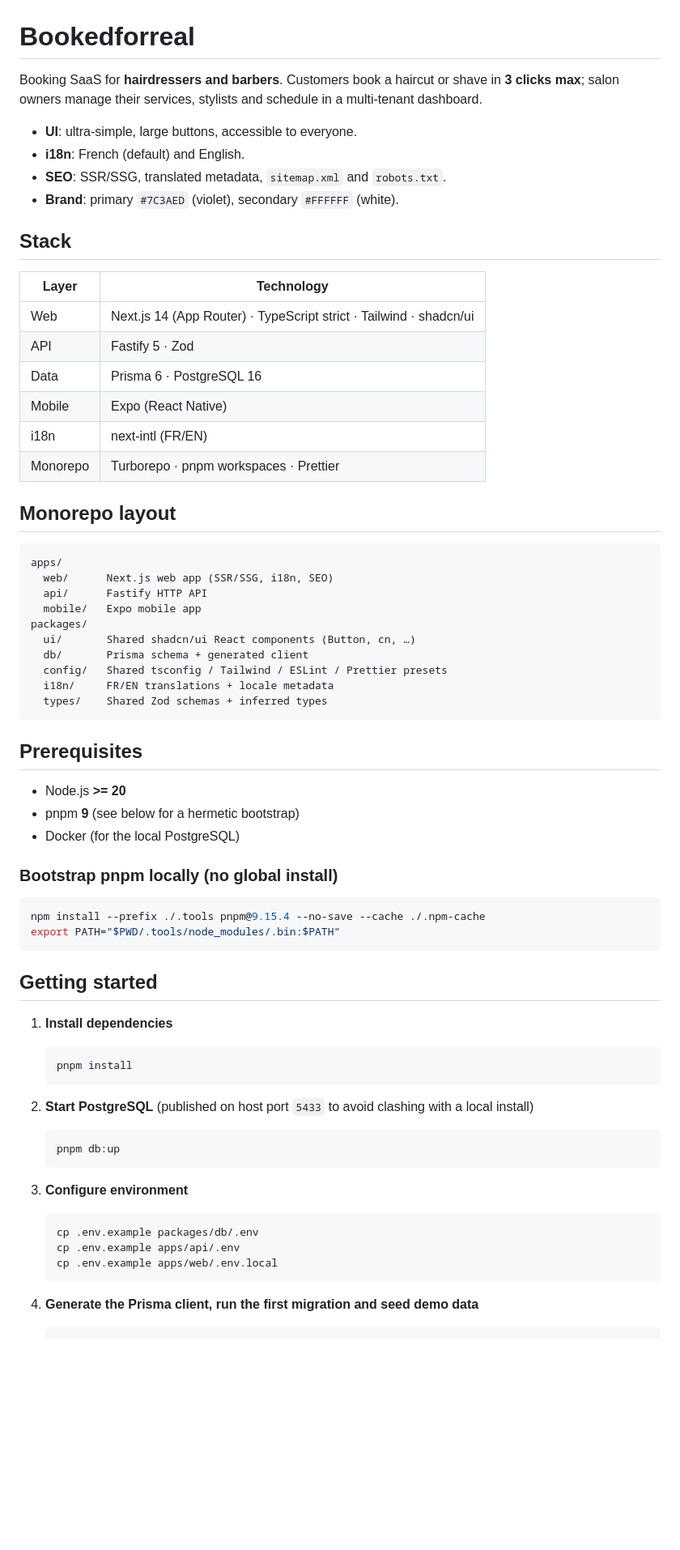
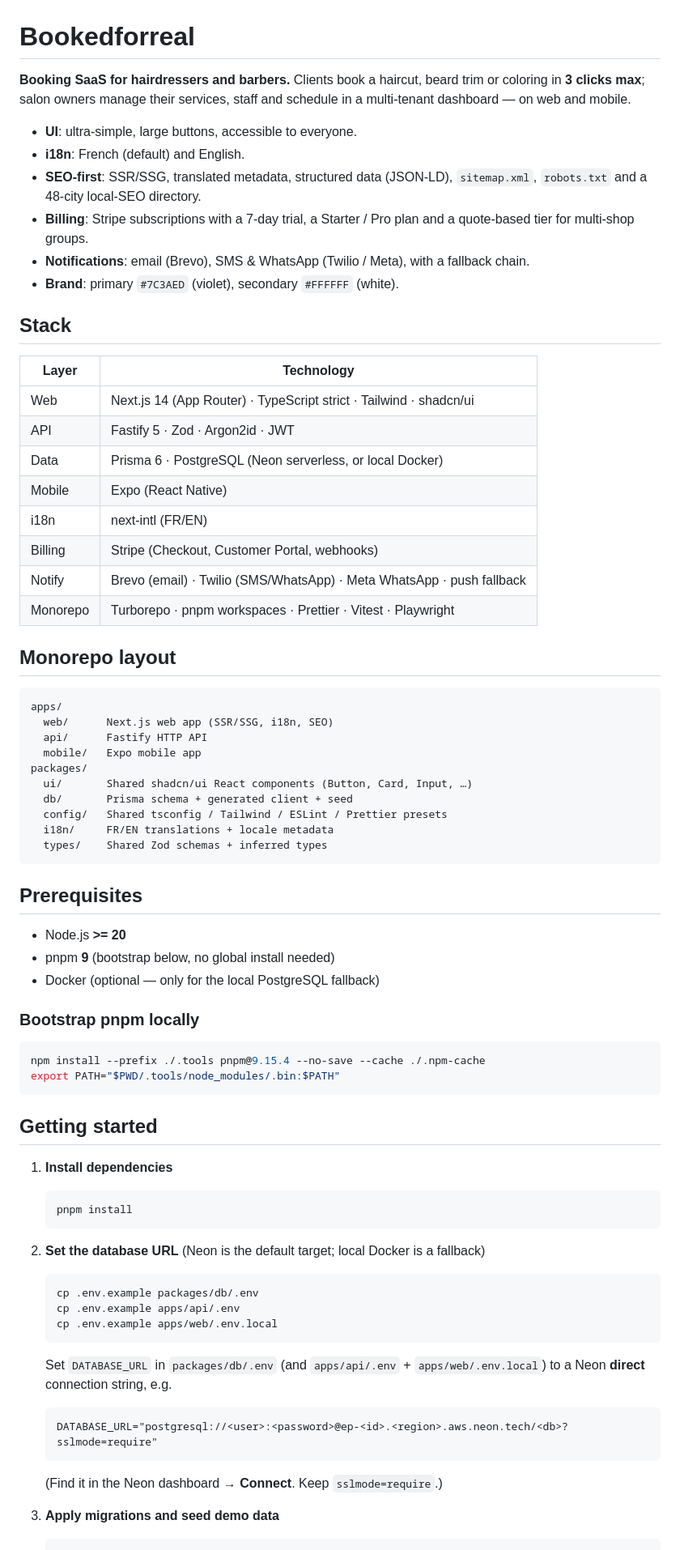
Before and after one commit to BDSproject/bookedforreal, a Markdown page: README.md, the part around one of its changes. Shown at 81% size. Rendered like a GitHub page; blank space fills up the shorter version.

Commit message:
docs: rewrite README — Neon DB, Stripe/Brevo/Twilio env vars, booking & billing, SEO, CI/CD

````diff
--- a/README.md
+++ b/README.md
@@ -1,24 +1,30 @@
 # Bookedforreal
 
-Booking SaaS for **hairdressers and barbers**. Customers book a haircut or shave in
-**3 clicks max**; salon owners manage their services, stylists and schedule in a
-multi-tenant dashboard.
+**Booking SaaS for hairdressers and barbers.** Clients book a haircut, beard trim or
+coloring in **3 clicks max**; salon owners manage their services, staff and schedule in a
+multi-tenant dashboard — on web and mobile.
 
 - **UI**: ultra-simple, large buttons, accessible to everyone.
 - **i18n**: French (default) and English.
-- **SEO**: SSR/SSG, translated metadata, `sitemap.xml` and `robots.txt`.
+- **SEO-first**: SSR/SSG, translated metadata, structured data (JSON-LD), `sitemap.xml`,
+  `robots.txt` and a 48-city local-SEO directory.
+- **Billing**: Stripe subscriptions with a 7-day trial, a Starter / Pro plan and a
+  quote-based tier for multi-shop groups.
+- **Notifications**: email (Brevo), SMS & WhatsApp (Twilio / Meta), with a fallback chain.
 - **Brand**: primary `#7C3AED` (violet), secondary `#FFFFFF` (white).
 
 ## Stack
 
-| Layer     | Technology                                                          |
-| --------- | ------------------------------------------------------------------- |
-| Web       | Next.js 14 (App Router) · TypeScript strict · Tailwind · shadcn/ui   |
-| API       | Fastify 5 · Zod                                                     |
-| Data      | Prisma 6 · PostgreSQL 16                                            |
-| Mobile    | Expo (React Native)                                                 |
-| i18n      | next-intl (FR/EN)                                                   |
-| Monorepo  | Turborepo · pnpm workspaces · Prettier                              |
+| Layer     | Technology                                                             |
+| --------- | ---------------------------------------------------------------------- |
+| Web       | Next.js 14 (App Router) · TypeScript strict · Tailwind · shadcn/ui      |
+| API       | Fastify 5 · Zod · Argon2id · JWT                                         |
+| Data      | Prisma 6 · PostgreSQL (Neon serverless, or local Docker)                |
+| Mobile    | Expo (React Native)                                                    |
+| i18n      | next-intl (FR/EN)                                                       |
+| Billing   | Stripe (Checkout, Customer Portal, webhooks)                            |
+| Notify    | Brevo (email) · Twilio (SMS/WhatsApp) · Meta WhatsApp · push fallback   |
+| Monorepo  | Turborepo · pnpm workspaces · Prettier · Vitest · Playwright            |
 
 ## Monorepo layout
 
@@ -28,8 +34,8 @@ apps/
   api/      Fastify HTTP API
   mobile/   Expo mobile app
 packages/
-  ui/       Shared shadcn/ui React components (Button, cn, …)
-  db/       Prisma schema + generated client
+  ui/       Shared shadcn/ui React components (Button, Card, Input, …)
+  db/       Prisma schema + generated client + seed
   config/   Shared tsconfig / Tailwind / ESLint / Prettier presets
   i18n/     FR/EN translations + locale metadata
   types/    Shared Zod schemas + inferred types
@@ -38,10 +44,10 @@ packages/
 ## Prerequisites
 
 - Node.js **>= 20**
-- pnpm **9** (see below for a hermetic bootstrap)
-- Docker (for the local PostgreSQL)
+- pnpm **9** (bootstrap below, no global install needed)
+- Docker (optional — only for the local PostgreSQL fallback)
 
-### Bootstrap pnpm locally (no global install)
+### Bootstrap pnpm locally
 
 ```bash
 npm install --prefix ./.tools pnpm@9.15.4 --no-save --cache ./.npm-cache
@@ -56,13 +62,7 @@ export PATH="$PWD/.tools/node_modules/.bin:$PATH"
    pnpm install
    ```
 
-2. **Start PostgreSQL** (published on host port `5433` to avoid clashing with a local install)
-
-   ```bash
-   pnpm db:up
-   ```
-
-3. **Configure environment**
+2. **Set the database URL** (Neon is the default target; local Docker is a fallback)
 
    ```bash
    cp .env.example packages/db/.env
@@ -70,7 +70,16 @@ export PATH="$PWD/.tools/node_modules/.bin:$PATH"
    cp .env.example apps/web/.env.local
    ```
 
-4. **Generate the Prisma client, run the first migration and seed demo data**
+   Set `DATABASE_URL` in `packages/db/.env` (and `apps/api/.env` +
+   `apps/web/.env.local`) to a Neon **direct** connection string, e.g.
+
+   ```
+   DATABASE_URL="postgresql://<user>:<password>@ep-<id>.<region>.aws.neon.tech/<db>?sslmode=require"
+   ```
+
+   (Find it in the Neon dashboard → **Connect**. Keep `sslmode=require`.)
+
+3. **Apply migrations and seed demo data**
 
    ```bash
    pnpm db:generate
````
Also changed, not shown: other parts of README.md (+157 -52 lines).
